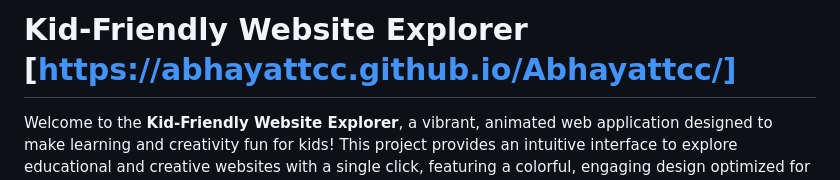
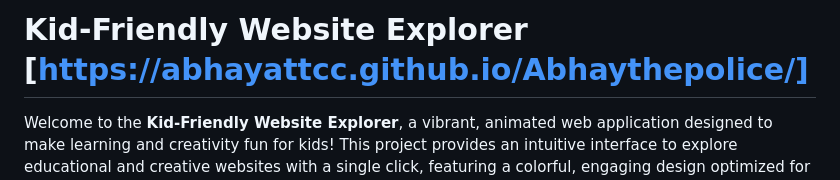
Before and after one commit to abhayattcc/Abhayattcc, a Markdown page: README.md, the part around the change. Drawn GitHub-style.

```diff
--- a/README.md
+++ b/README.md
@@ -1,4 +1,4 @@
-# Kid-Friendly Website Explorer [https://abhayattcc.github.io/Abhayattcc/]
+# Kid-Friendly Website Explorer [https://abhayattcc.github.io/Abhaythepolice/]
 
 Welcome to the **Kid-Friendly Website Explorer**, a vibrant, animated web application designed to make learning and creativity fun for kids! This project provides an intuitive interface to explore educational and creative websites with a single click, featuring a colorful, engaging design optimized for young users. Built with HTML, CSS, and JavaScript, it ensures a seamless and interactive experience across devices.
 
```
